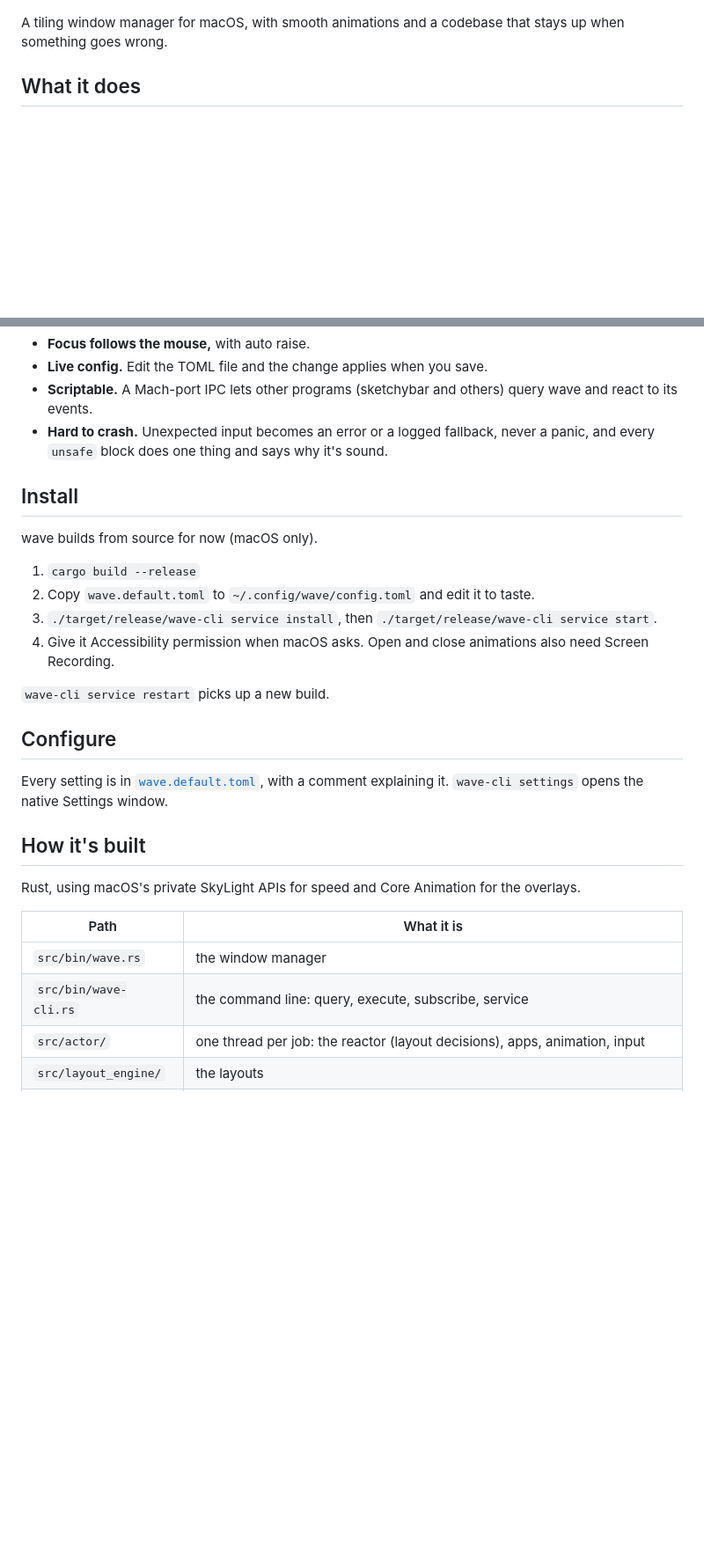
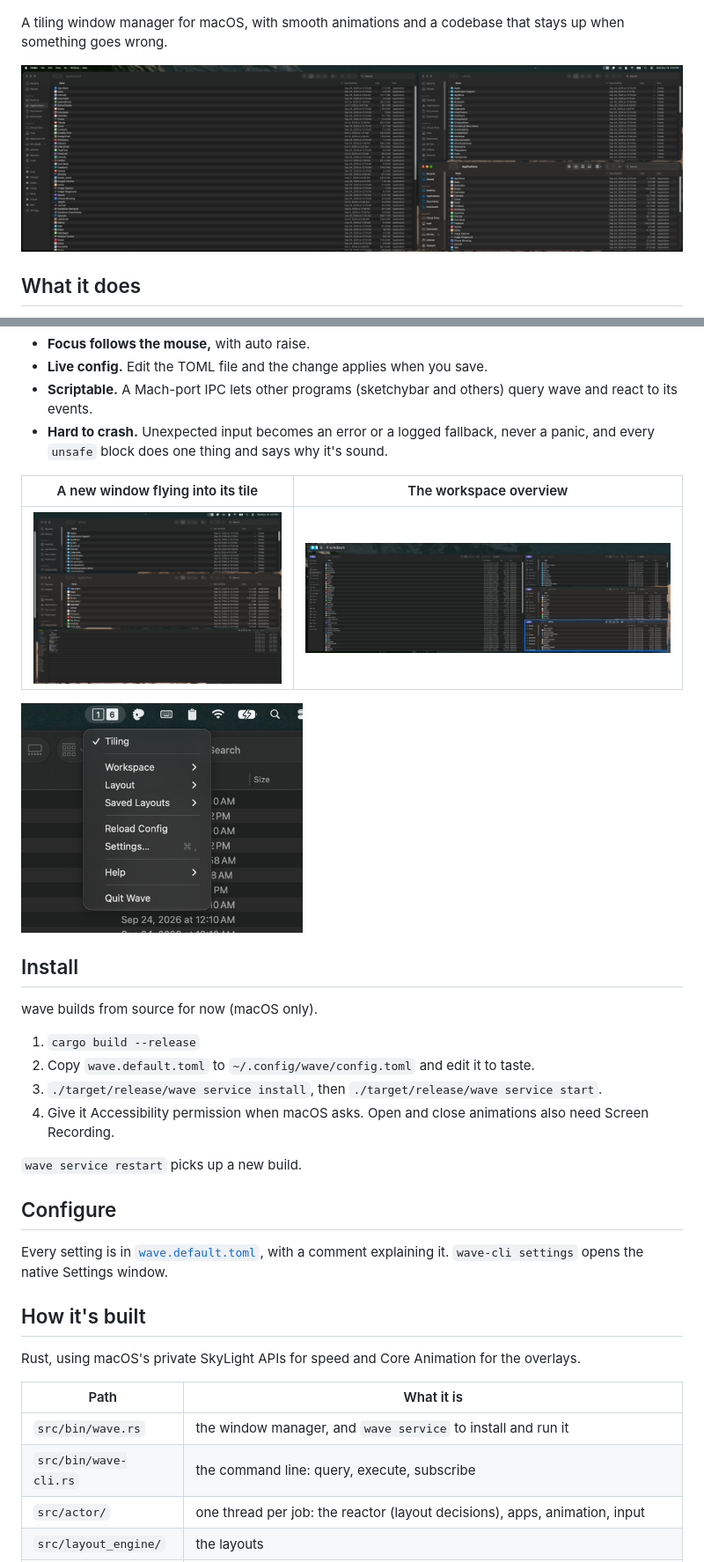
Before and after one commit to moontourist/wave, a Markdown page: README.md, 2 parts joined by grey strips. Shown at 88% size. GitHub-like rendering; pictures changed too: assets/screenshots/menu.png (added), assets/screenshots/opening.png (added), assets/screenshots/overview.png (added); blank space fills up the shorter version.

```diff
--- a/README.md
+++ b/README.md
@@ -3,6 +3,8 @@
 ![wave: a tiling window manager for macOS](assets/logo.png)
 
 A tiling window manager for macOS, with smooth animations and a codebase that stays up when something goes wrong.
+
+![Three windows tiled across an ultrawide display](assets/screenshots/tiled.png)
 
 ## What it does
 - **Many layouts.** Tiling (like i3), binary space partitioning (like bspwm), master-stack (like dwm), scrolling columns (like niri), stacks and floating windows.
@@ -15,15 +17,21 @@ A tiling window manager for macOS, with smooth animations and a codebase that st
 - **Scriptable.** A Mach-port IPC lets other programs (sketchybar and others) query wave and react to its events.
 - **Hard to crash.** Unexpected input becomes an error or a logged fallback, never a panic, and every `unsafe` block does one thing and says why it's sound.
 
+| A new window flying into its tile | The workspace overview |
+|---|---|
+| ![A new Finder window growing into the bottom tile while the others slide up](assets/screenshots/opening.png) | ![The overview showing workspace 6 with four windows](assets/screenshots/overview.png) |
+
+<img src="assets/screenshots/menu.png" alt="The menu bar menu: layout, workspaces, saved layouts, settings" width="320">
+
 ## Install
 wave builds from source for now (macOS only).
 
 1. `cargo build --release`
 2. Copy `wave.default.toml` to `~/.config/wave/config.toml` and edit it to taste.
-3. `./target/release/wave-cli service install`, then `./target/release/wave-cli service start`.
+3. `./target/release/wave service install`, then `./target/release/wave service start`.
 4. Give it Accessibility permission when macOS asks. Open and close animations also need Screen Recording.
 
-`wave-cli service restart` picks up a new build.
+`wave service restart` picks up a new build.
 
 ## Configure
 Every setting is in [`wave.default.toml`](wave.default.toml), with a comment explaining it. `wave-cli settings` opens the native Settings window.
@@ -33,8 +41,8 @@ Rust, using macOS's private SkyLight APIs for speed and Core Animation for the o
 
 | Path | What it is |
 |---|---|
-| `src/bin/wave.rs` | the window manager |
-| `src/bin/wave-cli.rs` | the command line: query, execute, subscribe, service |
+| `src/bin/wave.rs` | the window manager, and `wave service` to install and run it |
+| `src/bin/wave-cli.rs` | the command line: query, execute, subscribe |
 | `src/actor/` | one thread per job: the reactor (layout decisions), apps, animation, input |
 | `src/layout_engine/` | the layouts |
 | `src/sys/` | the macOS layer: AX, SkyLight, Mach ports, event taps |
```
Also changed, not shown: other parts of README.md (+2 -1 lines), PLAN.md (+29 -4 lines).
